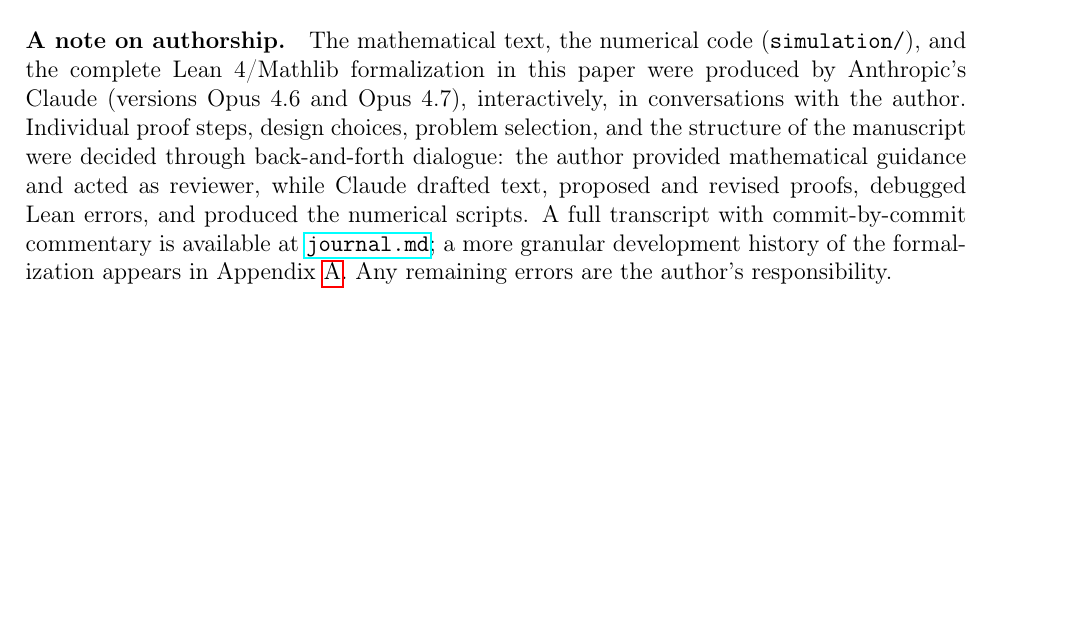
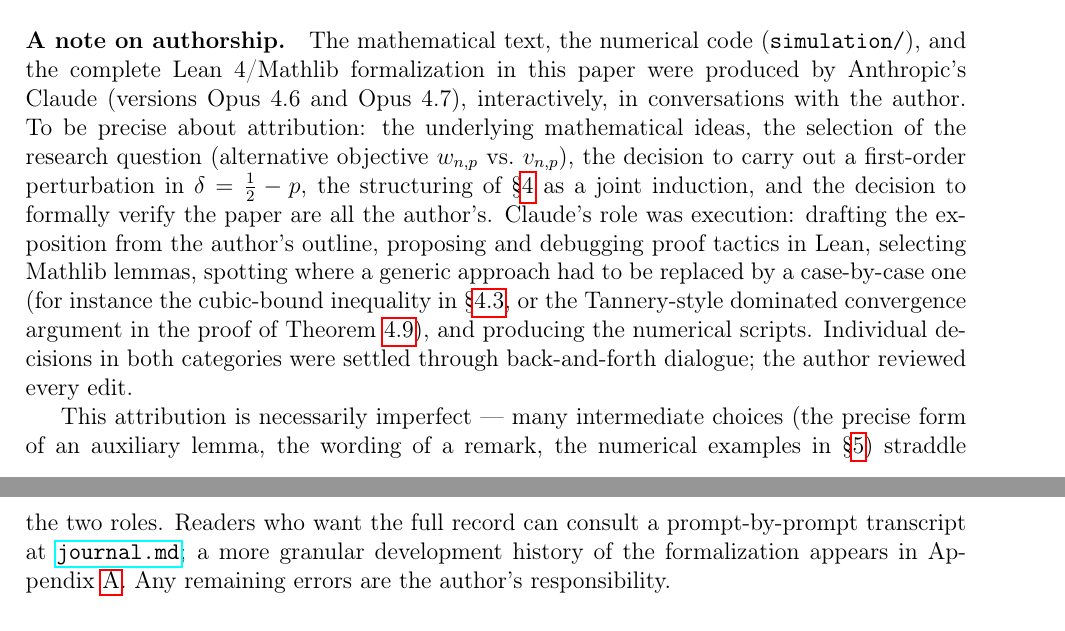
Before and after one commit to pfaffelh/coins, a LaTeX paper (Manuscript/manuscript.tex): part of page 1 of 14 before the commit and two parts of pages 1 and 2 of 14 after it, the two joined at a grey line, cut so that both start at the same text, the shorter picture padded with empty space. Compiled offline with pdfLaTeX.

Commit message:
Authorship note: finer attribution of ideas vs. execution
Replaces the generic "Claude drafted / author reviewed"
description with an explicit ideas-vs-execution split:

- To the author: choice of research question (w vs v),
  first-order perturbation strategy, joint-induction structure of
  §4.3, decision to formally verify.

- To Claude: drafting prose from the author's outline, proposing
  and debugging proof tactics, selecting Mathlib lemmas, spotting
  when a generic approach had to yield to case-by-case (cubic
  bound, Tannery-style dominated convergence), writing the
  numerical scripts.

- Explicit caveat: the boundary is imperfect; many intermediate
  decisions straddle the two categories. Readers directed to
  journal.md for the full record.

Motivated by ethics discussion: novelty attribution should not
implicitly overstate either contribution.

Co-Authored-By: Claude Opus 4.7 (1M context) <noreply@anthropic.com>

```diff
--- a/Manuscript/manuscript.tex
+++ b/Manuscript/manuscript.tex
@@ -71,13 +71,27 @@
 (\texttt{simulation/}), and the complete Lean~4/Mathlib
 formalization in this paper were produced by Anthropic's Claude
 (versions Opus~4.6 and Opus~4.7), interactively, in conversations
-with the author.  Individual proof steps, design choices, problem
-selection, and the structure of the manuscript were decided
-through back-and-forth dialogue: the author provided mathematical
-guidance and acted as reviewer, while Claude drafted text, proposed
-and revised proofs, debugged Lean errors, and produced the
-numerical scripts.  A full transcript with commit-by-commit
-commentary is available at
+with the author.  To be precise about attribution: the underlying
+mathematical ideas, the selection of the research question
+(alternative objective $w_{n,p}$ vs.\ $v_{n,p}$), the decision to
+carry out a first-order perturbation in $\delta=\tfrac12-p$, the
+structuring of \S\ref{sec:below} as a joint induction, and the
+decision to formally verify the paper are all the author's.
+Claude's role was execution: drafting the exposition from the
+author's outline, proposing and debugging proof tactics in Lean,
+selecting Mathlib lemmas, spotting where a generic approach had to
+be replaced by a case-by-case one (for instance the cubic-bound
+inequality in \S\ref{sec:joint}, or the Tannery-style dominated
+convergence argument in the proof of Theorem~\ref{thm:limit}), and
+producing the numerical scripts.  Individual decisions in both
+categories were settled through back-and-forth dialogue; the
+author reviewed every edit.
+
+This attribution is necessarily imperfect --- many intermediate
+choices (the precise form of an auxiliary lemma, the wording of a
+remark, the numerical examples in \S\ref{sec:numerics}) straddle
+the two roles.  Readers who want the full record can consult a
+prompt-by-prompt transcript at
 \href{https://github.com/pfaffelh/coins/blob/main/journal.md}{\texttt{journal.md}};
 a more granular development history of the formalization appears
 in Appendix~\ref{app:lean}.  Any remaining errors are the author's
```
Also changed, not shown: Manuscript/manuscript.pdf.
